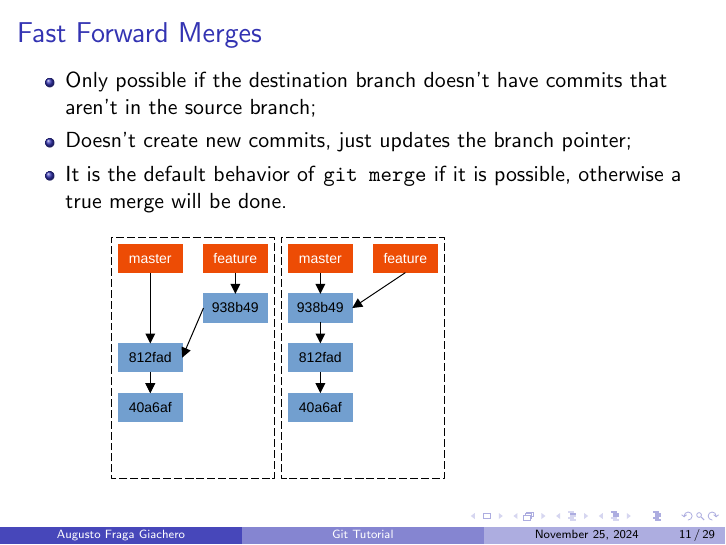
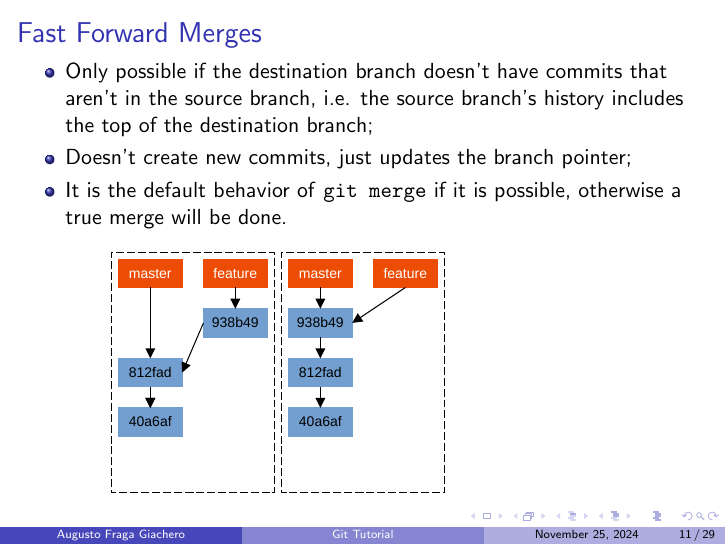
Before and after one commit to augustofg/vcs-git-intro, LaTeX slides (git-tutorial.tex): page 11 of 29. Compiled offline with pdfLaTeX.

Commit message:
tutorial: try to clear up fast-forward merges.

```diff
--- a/git-tutorial.tex
+++ b/git-tutorial.tex
@@ -138,7 +138,7 @@
 
 \begin{frame}{Fast Forward Merges}
   \begin{itemize}
-    \item Only possible if the destination branch doesn't have commits that aren't in the source branch;
+    \item Only possible if the destination branch doesn't have commits that aren't in the source branch, i.e. the source branch's history includes the top of the destination branch;
     \item Doesn't create new commits, just updates the branch pointer;
     \item It is the default behavior of \texttt{git merge} if it is possible, otherwise a true merge will be done.
   \end{itemize}
```
